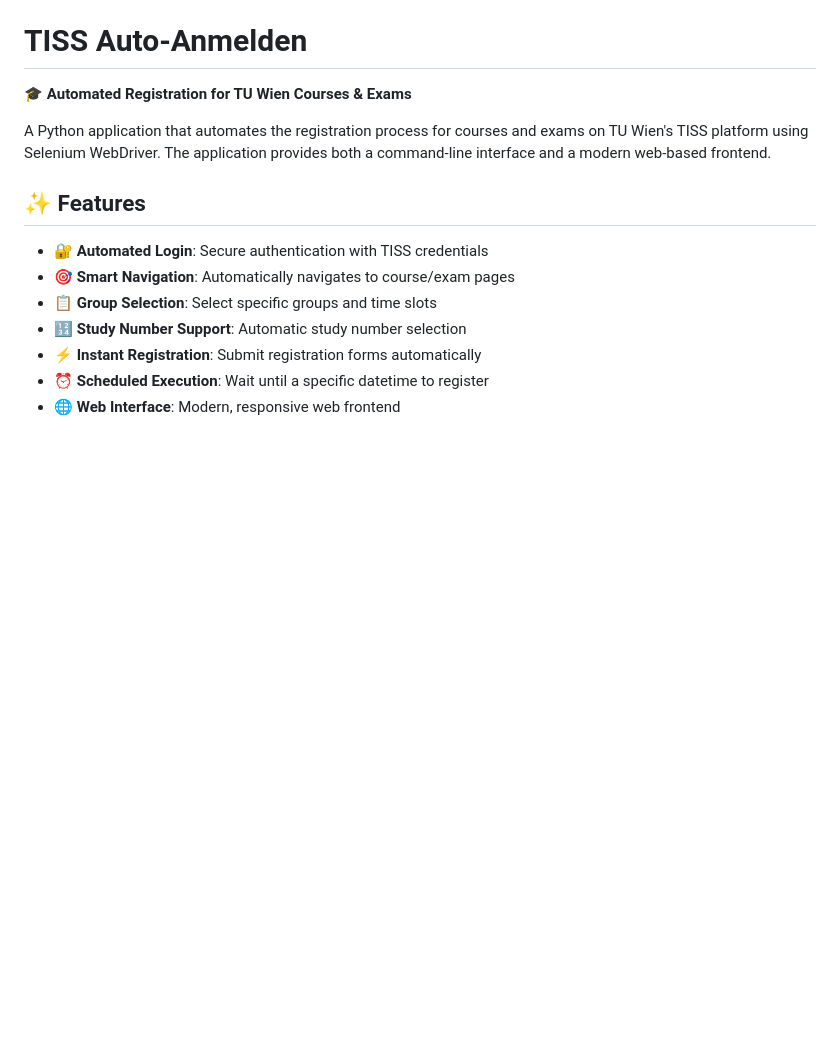
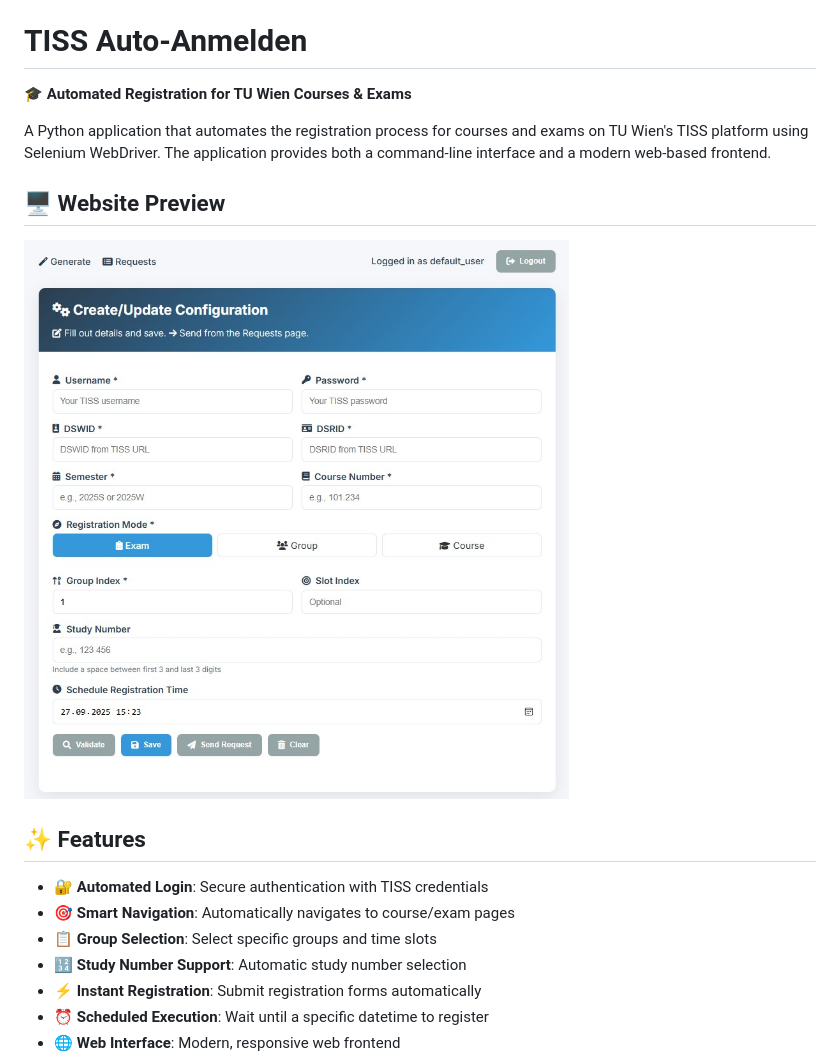
Before and after one commit to SchwarzRene/Eduflow, a Markdown page: README.md, the part around the change. GitHub-like rendering; pictures changed too: docs/website.jpg (added); blank space fills up the shorter version.

Commit message:
sync

```diff
--- a/README.md
+++ b/README.md
@@ -3,6 +3,12 @@
 🎓 **Automated Registration for TU Wien Courses & Exams**
 
 A Python application that automates the registration process for courses and exams on TU Wien's TISS platform using Selenium WebDriver. The application provides both a command-line interface and a modern web-based frontend.
+
+## 🖥️ Website Preview
+
+
+![TISS Auto-Anmelden Website Preview](docs/website.jpg)
+
 
 ## ✨ Features
 
```
Also changed, not shown: 2 other files.
